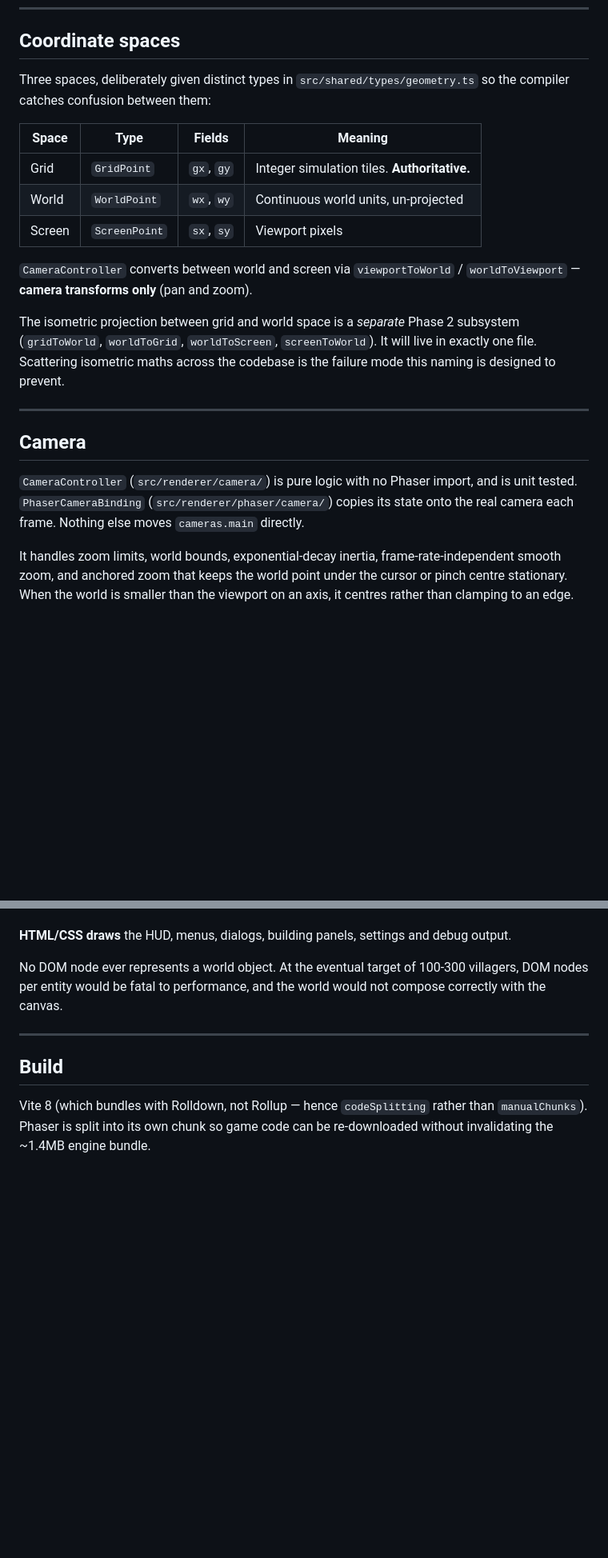
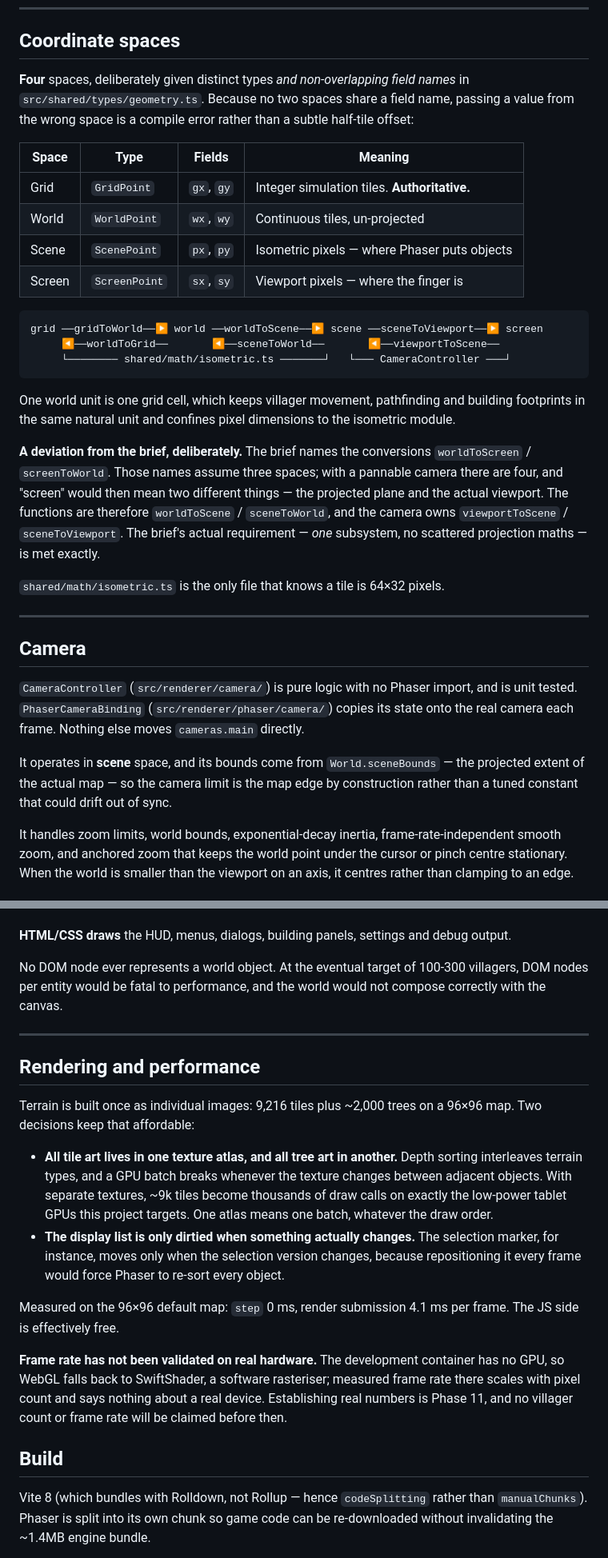
Before and after one commit to MunitisDev/montija, a Markdown page: docs/ARCHITECTURE.md, 2 parts joined by grey strips. Shown at 80% size. Rendered like a GitHub page; blank space fills up the shorter version.

````diff
--- a/docs/ARCHITECTURE.md
+++ b/docs/ARCHITECTURE.md
@@ -146,22 +149,34 @@ The same seed must produce the same world, always.
 
 ## Coordinate spaces
 
-Three spaces, deliberately given distinct types in `src/shared/types/geometry.ts` so the compiler
-catches confusion between them:
+**Four** spaces, deliberately given distinct types _and non-overlapping field names_ in
+`src/shared/types/geometry.ts`. Because no two spaces share a field name, passing a value from the
+wrong space is a compile error rather than a subtle half-tile offset:
 
 | Space  | Type          | Fields     | Meaning                                      |
 | ------ | ------------- | ---------- | -------------------------------------------- |
 | Grid   | `GridPoint`   | `gx`, `gy` | Integer simulation tiles. **Authoritative.** |
-| World  | `WorldPoint`  | `wx`, `wy` | Continuous world units, un-projected         |
-| Screen | `ScreenPoint` | `sx`, `sy` | Viewport pixels                              |
+| World  | `WorldPoint`  | `wx`, `wy` | Continuous tiles, un-projected               |
+| Scene  | `ScenePoint`  | `px`, `py` | Isometric pixels — where Phaser puts objects |
+| Screen | `ScreenPoint` | `sx`, `sy` | Viewport pixels — where the finger is        |
 
-`CameraController` converts between world and screen via `viewportToWorld` / `worldToViewport` —
-**camera transforms only** (pan and zoom).
+```text
+grid ──gridToWorld──▶ world ──worldToScene──▶ scene ──sceneToViewport──▶ screen
+     ◀──worldToGrid──       ◀──sceneToWorld──       ◀──viewportToScene──
+     └──────── shared/math/isometric.ts ───────┘   └─── CameraController ───┘
+```
 
-The isometric projection between grid and world space is a _separate_ Phase 2 subsystem
-(`gridToWorld`, `worldToGrid`, `worldToScreen`, `screenToWorld`). It will live in exactly one file.
-Scattering isometric maths across the codebase is the failure mode this naming is designed to
-prevent.
+One world unit is one grid cell, which keeps villager movement, pathfinding and building footprints
+in the same natural unit and confines pixel dimensions to the isometric module.
+
+**A deviation from the brief, deliberately.** The brief names the conversions `worldToScreen` /
+`screenToWorld`. Those names assume three spaces; with a pannable camera there are four, and
+"screen" would then mean two different things — the projected plane and the actual viewport. The
+functions are therefore `worldToScene` / `sceneToWorld`, and the camera owns `viewportToScene` /
+`sceneToViewport`. The brief's actual requirement — _one_ subsystem, no scattered projection maths —
+is met exactly.
+
+`shared/math/isometric.ts` is the only file that knows a tile is 64×32 pixels.
 
 ---
 
@@ -170,6 +185,10 @@ prevent.
 `CameraController` (`src/renderer/camera/`) is pure logic with no Phaser import, and is unit tested.
 `PhaserCameraBinding` (`src/renderer/phaser/camera/`) copies its state onto the real camera each
 frame. Nothing else moves `cameras.main` directly.
+
+It operates in **scene** space, and its bounds come from `World.sceneBounds` — the projected extent
+of the actual map — so the camera limit is the map edge by construction rather than a tuned constant
+that could drift out of sync.
 
 It handles zoom limits, world bounds, exponential-decay inertia, frame-rate-independent smooth zoom,
 and anchored zoom that keeps the world point under the cursor or pinch centre stationary. When the
@@ -212,6 +231,27 @@ per entity would be fatal to performance, and the world would not compose correc
 
 ---
 
+## Rendering and performance
+
+Terrain is built once as individual images: 9,216 tiles plus ~2,000 trees on a 96×96 map. Two
+decisions keep that affordable:
+
+- **All tile art lives in one texture atlas, and all tree art in another.** Depth sorting
+  interleaves terrain types, and a GPU batch breaks whenever the texture changes between adjacent
+  objects. With separate textures, ~9k tiles become thousands of draw calls on exactly the
+  low-power tablet GPUs this project targets. One atlas means one batch, whatever the draw order.
+- **The display list is only dirtied when something actually changes.** The selection marker, for
+  instance, moves only when the selection version changes, because repositioning it every frame
+  would force Phaser to re-sort every object.
+
+Measured on the 96×96 default map: `step` 0 ms, render submission 4.1 ms per frame. The JS side is
+effectively free.
+
+**Frame rate has not been validated on real hardware.** The development container has no GPU, so
+WebGL falls back to SwiftShader, a software rasteriser; measured frame rate there scales with pixel
+count and says nothing about a real device. Establishing real numbers is Phase 11, and no villager
+count or frame rate will be claimed before then.
+
 ## Build
 
 Vite 8 (which bundles with Rolldown, not Rollup — hence `codeSplitting` rather than `manualChunks`).
````
Also changed, not shown: other parts of docs/ARCHITECTURE.md (+6 -3 lines), README.md (+3 -3 lines), docs/ROADMAP.md (+37 -10 lines).
